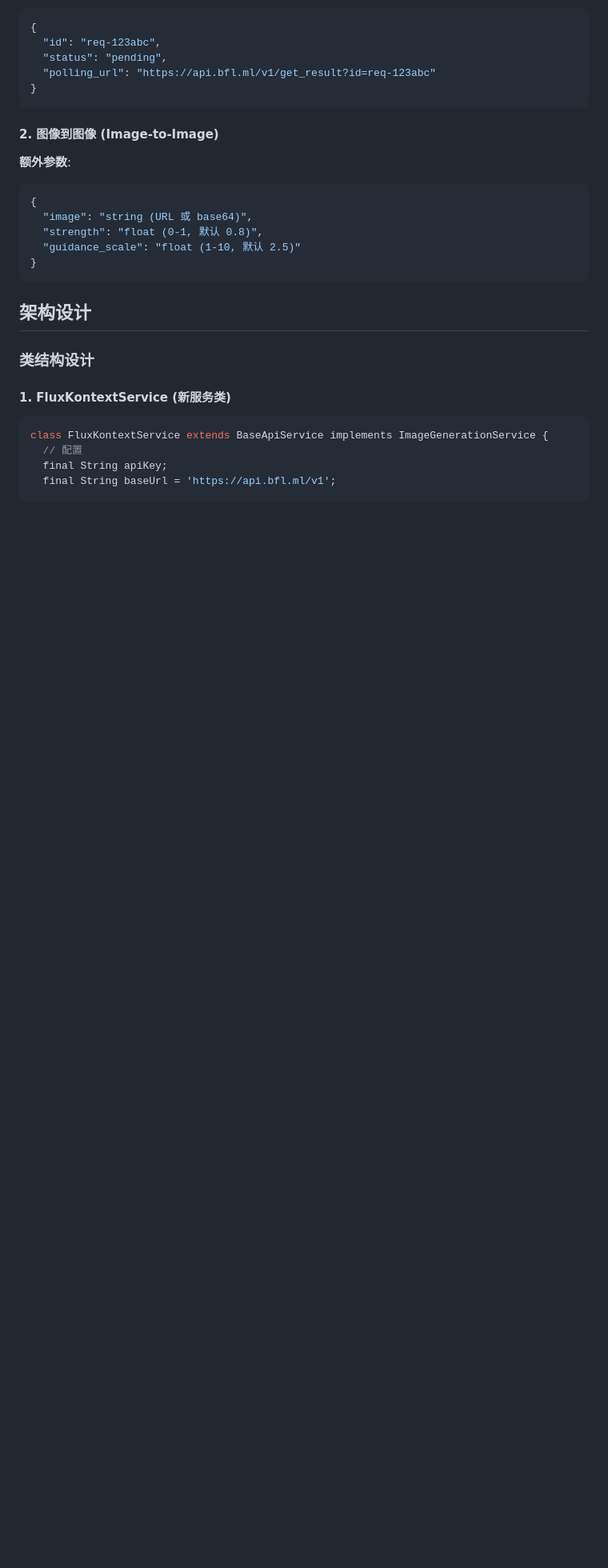
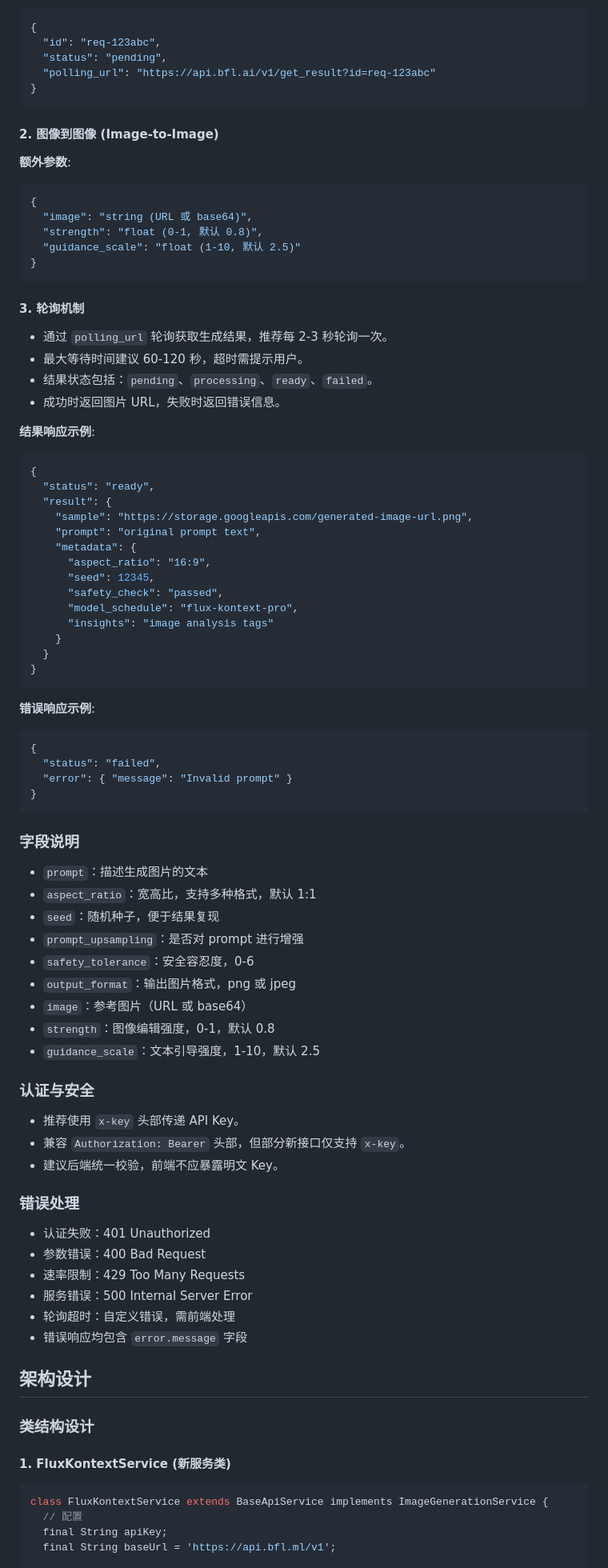
Before and after one commit to mutse/chibot, a Markdown page: docs/FLUX_Kontext_Integration_Design.md, the part around the change printed below. Shown: that part at 80% size. Rendered like a GitHub page; blank space fills up the shorter version.

Commit message:
update flux kontext desin doc

````diff
--- a/docs/FLUX_Kontext_Integration_Design.md
+++ b/docs/FLUX_Kontext_Integration_Design.md
@@ -42,7 +45,7 @@
 {
   "id": "req-123abc",
   "status": "pending",
-  "polling_url": "https://api.bfl.ml/v1/get_result?id=req-123abc"
+  "polling_url": "https://api.bfl.ai/v1/get_result?id=req-123abc"
 }
 ```
 
@@ -56,6 +59,62 @@
   "guidance_scale": "float (1-10, 默认 2.5)"
 }
 ```
+
+#### 3. 轮询机制
+- 通过 `polling_url` 轮询获取生成结果，推荐每 2-3 秒轮询一次。
+- 最大等待时间建议 60-120 秒，超时需提示用户。
+- 结果状态包括：`pending`、`processing`、`ready`、`failed`。
+- 成功时返回图片 URL，失败时返回错误信息。
+
+**结果响应示例**:
+```json
+{
+  "status": "ready",
+  "result": {
+    "sample": "https://storage.googleapis.com/generated-image-url.png",
+    "prompt": "original prompt text",
+    "metadata": {
+      "aspect_ratio": "16:9",
+      "seed": 12345,
+      "safety_check": "passed",
+      "model_schedule": "flux-kontext-pro",
+      "insights": "image analysis tags"
+    }
+  }
+}
+```
+
+**错误响应示例**:
+```json
+{
+  "status": "failed",
+  "error": { "message": "Invalid prompt" }
+}
+```
+
+### 字段说明
+- `prompt`：描述生成图片的文本
+- `aspect_ratio`：宽高比，支持多种格式，默认 1:1
+- `seed`：随机种子，便于结果复现
+- `prompt_upsampling`：是否对 prompt 进行增强
+- `safety_tolerance`：安全容忍度，0-6
+- `output_format`：输出图片格式，png 或 jpeg
+- `image`：参考图片（URL 或 base64）
+- `strength`：图像编辑强度，0-1，默认 0.8
+- `guidance_scale`：文本引导强度，1-10，默认 2.5
+
+### 认证与安全
+- 推荐使用 `x-key` 头部传递 API Key。
+- 兼容 `Authorization: Bearer` 头部，但部分新接口仅支持 `x-key`。
+- 建议后端统一校验，前端不应暴露明文 Key。
+
+### 错误处理
+- 认证失败：401 Unauthorized
+- 参数错误：400 Bad Request
+- 速率限制：429 Too Many Requests
+- 服务错误：500 Internal Server Error
+- 轮询超时：自定义错误，需前端处理
+- 错误响应均包含 `error.message` 字段
 
 ## 架构设计
 
````
Also changed, not shown: other parts of docs/FLUX_Kontext_Integration_Design.md (+6 -3 lines).
